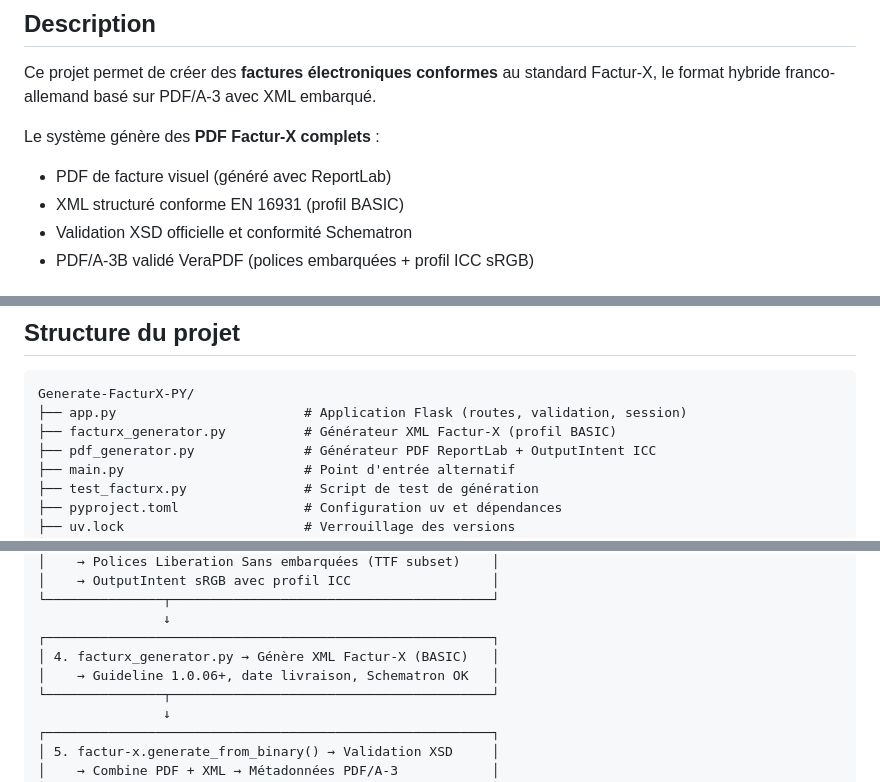
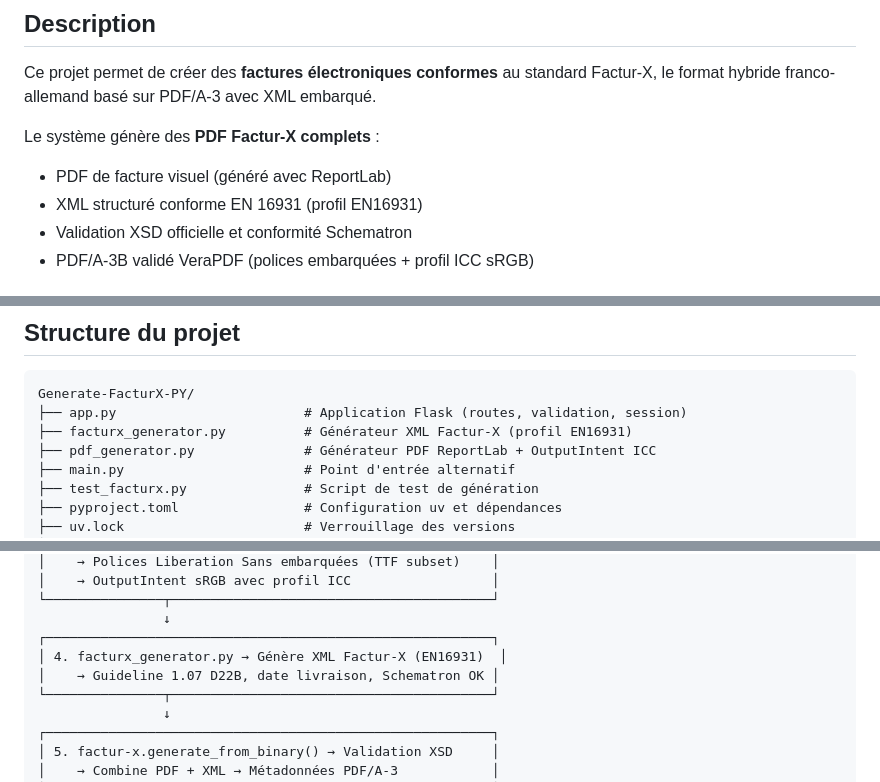
Before and after one commit to rdb16/generate_factux_py12, a Markdown page: README.md, 3 parts joined by grey strips. Drawn GitHub-style.

````diff
--- a/README.md
+++ b/README.md
@@ -8,7 +8,7 @@ Ce projet permet de créer des **factures électroniques conformes** au standard
 
 Le système génère des **PDF Factur-X complets** :
 - PDF de facture visuel (généré avec ReportLab)
-- XML structuré conforme EN 16931 (profil BASIC)
+- XML structuré conforme EN 16931 (profil EN16931)
 - Validation XSD officielle et conformité Schematron
 - PDF/A-3B validé VeraPDF (polices embarquées + profil ICC sRGB)
 
@@ -175,7 +175,7 @@ verapdf --flavour 3b data/test/test-facturx.pdf
 ```
 Generate-FacturX-PY/
 ├── app.py                        # Application Flask (routes, validation, session)
-├── facturx_generator.py          # Générateur XML Factur-X (profil BASIC)
+├── facturx_generator.py          # Générateur XML Factur-X (profil EN16931)
 ├── pdf_generator.py              # Générateur PDF ReportLab + OutputIntent ICC
 ├── main.py                       # Point d'entrée alternatif
 ├── test_facturx.py               # Script de test de génération
@@ -334,8 +330,8 @@ Le profil BASIC impose certaines limitations sur la structure des adresses :
 └───────────────┬─────────────────────────────────────────┘
                 ↓
 ┌─────────────────────────────────────────────────────────┐
-│ 4. facturx_generator.py → Génère XML Factur-X (BASIC)   │
-│    → Guideline 1.0.06+, date livraison, Schematron OK   │
+│ 4. facturx_generator.py → Génère XML Factur-X (EN16931)  │
+│    → Guideline 1.07 D22B, date livraison, Schematron OK │
 └───────────────┬─────────────────────────────────────────┘
                 ↓
 ┌─────────────────────────────────────────────────────────┐
````
Also changed, not shown: other parts of README.md (+11 -15 lines).
